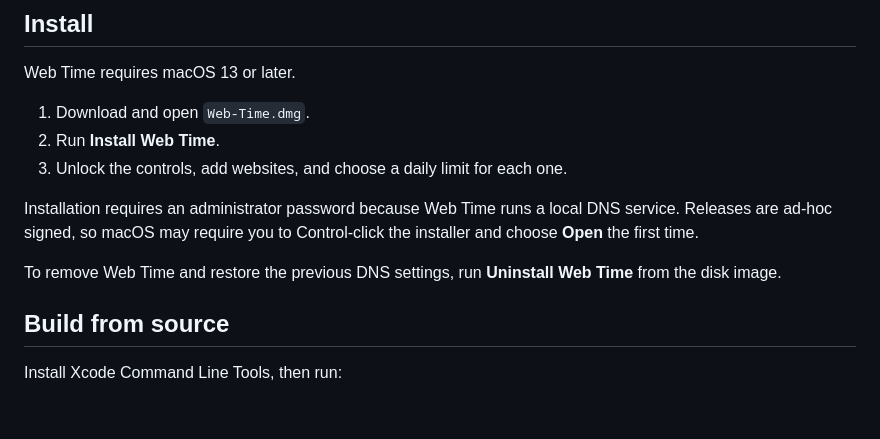
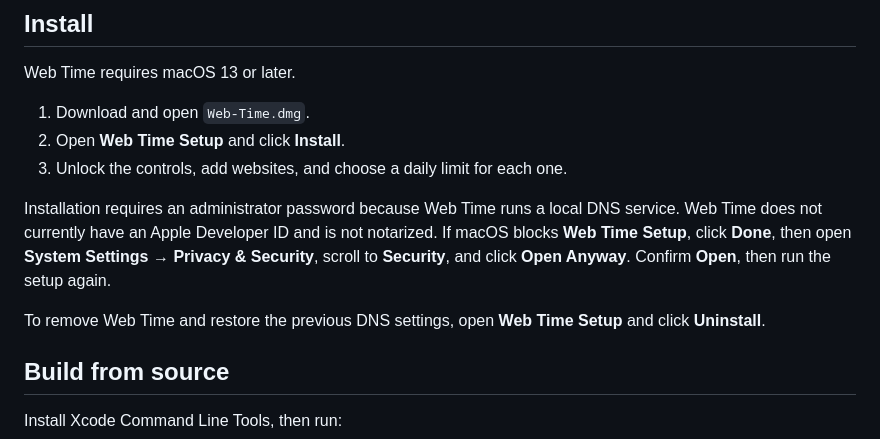
Before and after one commit to Haeri/WebTime, a Markdown page: README.md, the part around the change. GitHub-like rendering; blank space fills up the shorter version.

```diff
--- a/README.md
+++ b/README.md
@@ -22,12 +22,12 @@ A native macOS menu-bar app that gives distracting websites daily limits. Web Ti
 Web Time requires macOS 13 or later.
 
 1. Download and open `Web-Time.dmg`.
-2. Run **Install Web Time**.
+2. Open **Web Time Setup** and click **Install**.
 3. Unlock the controls, add websites, and choose a daily limit for each one.
 
-Installation requires an administrator password because Web Time runs a local DNS service. Releases are ad-hoc signed, so macOS may require you to Control-click the installer and choose **Open** the first time.
+Installation requires an administrator password because Web Time runs a local DNS service. Web Time does not currently have an Apple Developer ID and is not notarized. If macOS blocks **Web Time Setup**, click **Done**, then open **System Settings → Privacy & Security**, scroll to **Security**, and click **Open Anyway**. Confirm **Open**, then run the setup again.
 
-To remove Web Time and restore the previous DNS settings, run **Uninstall Web Time** from the disk image.
+To remove Web Time and restore the previous DNS settings, open **Web Time Setup** and click **Uninstall**.
 
 ## Build from source
 
```
Also changed, not shown: docs/assets/web-time-statistics.png, 13 other files.
